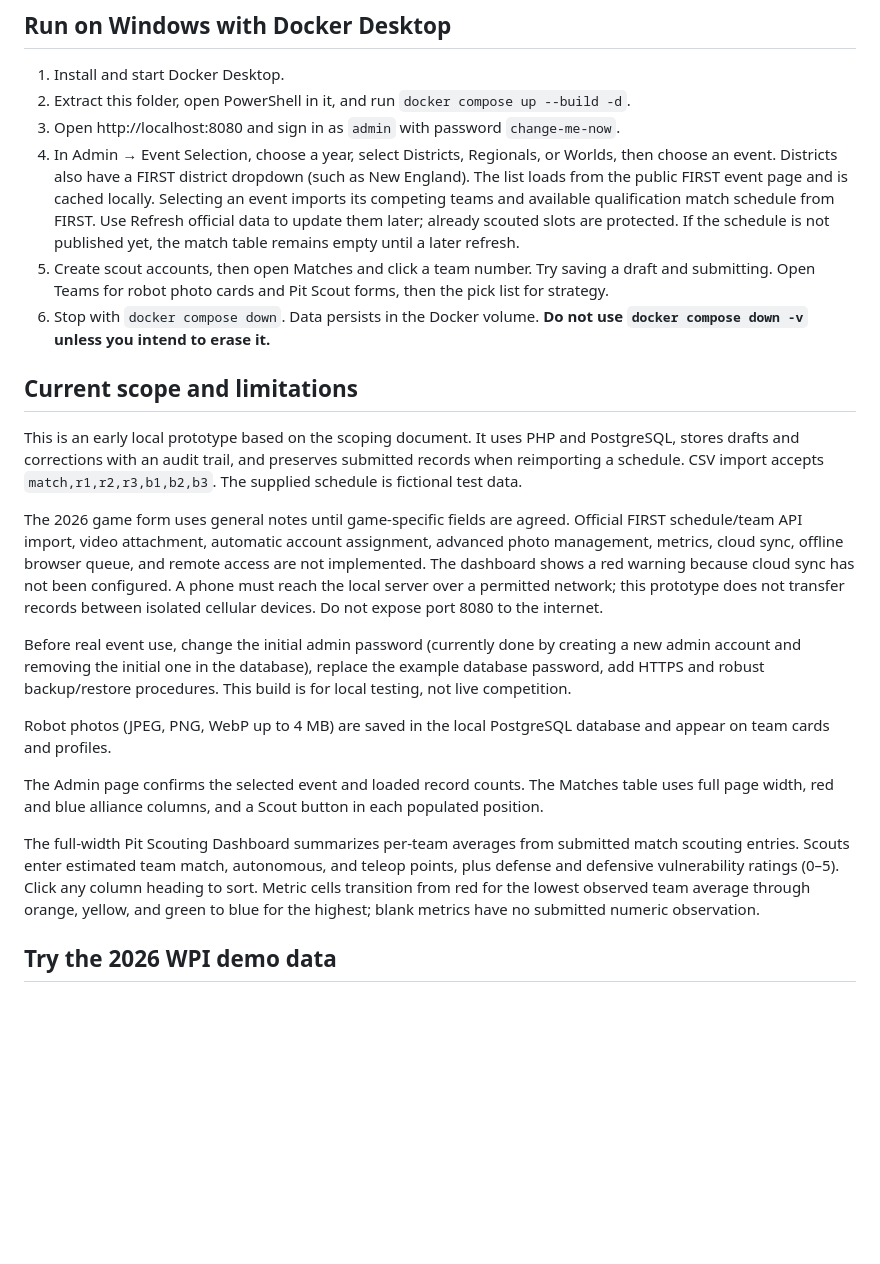
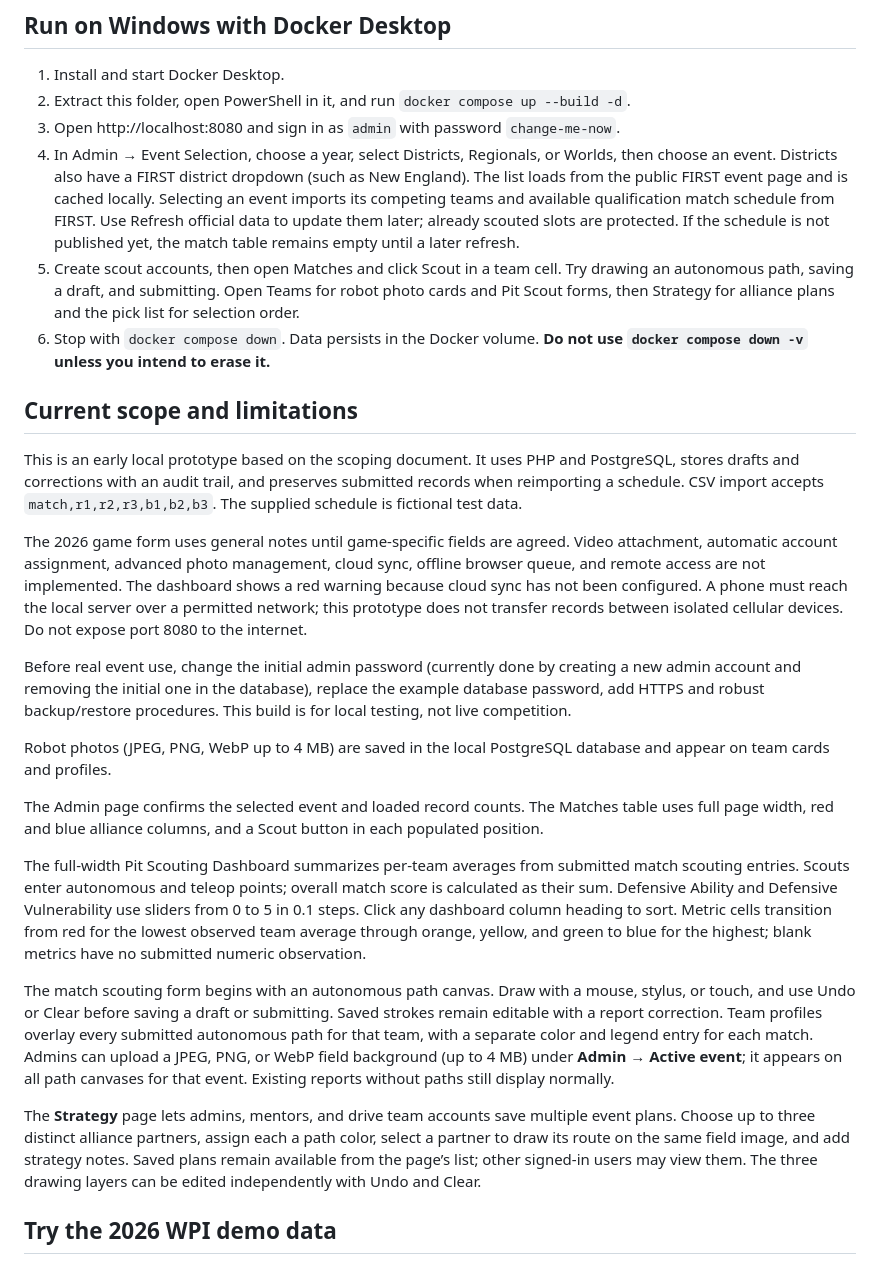
Before and after one commit to IBOTS-AI/2026-Scouting-Vibetest, a Markdown page: README.md, the part around the change. GitHub-like rendering; blank space fills up the shorter version.

Commit message:
Add autonomous path canvas and strategy drawing

```diff
--- a/README.md
+++ b/README.md
@@ -6,14 +6,14 @@
 2. Extract this folder, open PowerShell in it, and run `docker compose up --build -d`.
 3. Open http://localhost:8080 and sign in as `admin` with password `change-me-now`.
 4. In Admin → Event Selection, choose a year, select Districts, Regionals, or Worlds, then choose an event. Districts also have a FIRST district dropdown (such as New England). The list loads from the public FIRST event page and is cached locally. Selecting an event imports its competing teams and available qualification match schedule from FIRST. Use Refresh official data to update them later; already scouted slots are protected. If the schedule is not published yet, the match table remains empty until a later refresh.
-5. Create scout accounts, then open Matches and click a team number. Try saving a draft and submitting. Open Teams for robot photo cards and Pit Scout forms, then the pick list for strategy.
+5. Create scout accounts, then open Matches and click Scout in a team cell. Try drawing an autonomous path, saving a draft, and submitting. Open Teams for robot photo cards and Pit Scout forms, then Strategy for alliance plans and the pick list for selection order.
 6. Stop with `docker compose down`. Data persists in the Docker volume. **Do not use `docker compose down -v` unless you intend to erase it.**
 
 ## Current scope and limitations
 
 This is an early local prototype based on the scoping document. It uses PHP and PostgreSQL, stores drafts and corrections with an audit trail, and preserves submitted records when reimporting a schedule. CSV import accepts `match,r1,r2,r3,b1,b2,b3`. The supplied schedule is fictional test data.
 
-The 2026 game form uses general notes until game-specific fields are agreed. Official FIRST schedule/team API import, video attachment, automatic account assignment, advanced photo management, metrics, cloud sync, offline browser queue, and remote access are not implemented. The dashboard shows a red warning because cloud sync has not been configured. A phone must reach the local server over a permitted network; this prototype does not transfer records between isolated cellular devices. Do not expose port 8080 to the internet.
+The 2026 game form uses general notes until game-specific fields are agreed. Video attachment, automatic account assignment, advanced photo management, cloud sync, offline browser queue, and remote access are not implemented. The dashboard shows a red warning because cloud sync has not been configured. A phone must reach the local server over a permitted network; this prototype does not transfer records between isolated cellular devices. Do not expose port 8080 to the internet.
 
 Before real event use, change the initial admin password (currently done by creating a new admin account and removing the initial one in the database), replace the example database password, add HTTPS and robust backup/restore procedures. This build is for local testing, not live competition.
 
@@ -21,7 +21,11 @@ Robot photos (JPEG, PNG, WebP up to 4 MB) are saved in the local PostgreSQL data
 
 The Admin page confirms the selected event and loaded record counts. The Matches table uses full page width, red and blue alliance columns, and a Scout button in each populated position.
 
-The full-width Pit Scouting Dashboard summarizes per-team averages from submitted match scouting entries. Scouts enter estimated team match, autonomous, and teleop points, plus defense and defensive vulnerability ratings (0–5). Click any column heading to sort. Metric cells transition from red for the lowest observed team average through orange, yellow, and green to blue for the highest; blank metrics have no submitted numeric observation.
+The full-width Pit Scouting Dashboard summarizes per-team averages from submitted match scouting entries. Scouts enter autonomous and teleop points; overall match score is calculated as their sum. Defensive Ability and Defensive Vulnerability use sliders from 0 to 5 in 0.1 steps. Click any dashboard column heading to sort. Metric cells transition from red for the lowest observed team average through orange, yellow, and green to blue for the highest; blank metrics have no submitted numeric observation.
+
+The match scouting form begins with an autonomous path canvas. Draw with a mouse, stylus, or touch, and use Undo or Clear before saving a draft or submitting. Saved strokes remain editable with a report correction. Team profiles overlay every submitted autonomous path for that team, with a separate color and legend entry for each match. Admins can upload a JPEG, PNG, or WebP field background (up to 4 MB) under **Admin → Active event**; it appears on all path canvases for that event. Existing reports without paths still display normally.
+
+The **Strategy** page lets admins, mentors, and drive team accounts save multiple event plans. Choose up to three distinct alliance partners, assign each a path color, select a partner to draw its route on the same field image, and add strategy notes. Saved plans remain available from the page’s list; other signed-in users may view them. The three drawing layers can be edited independently with Undo and Clear.
 
 ## Try the 2026 WPI demo data
 
```
